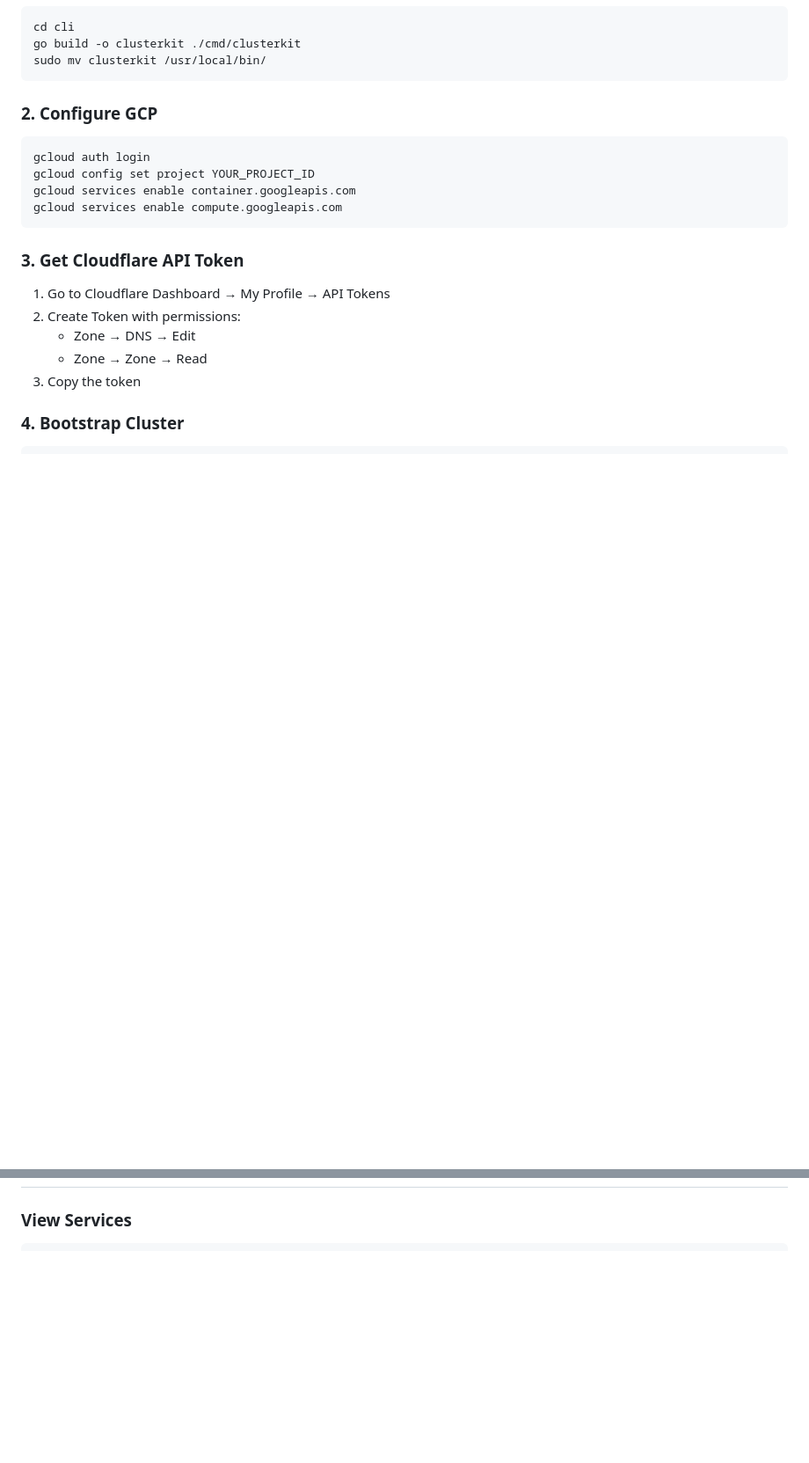
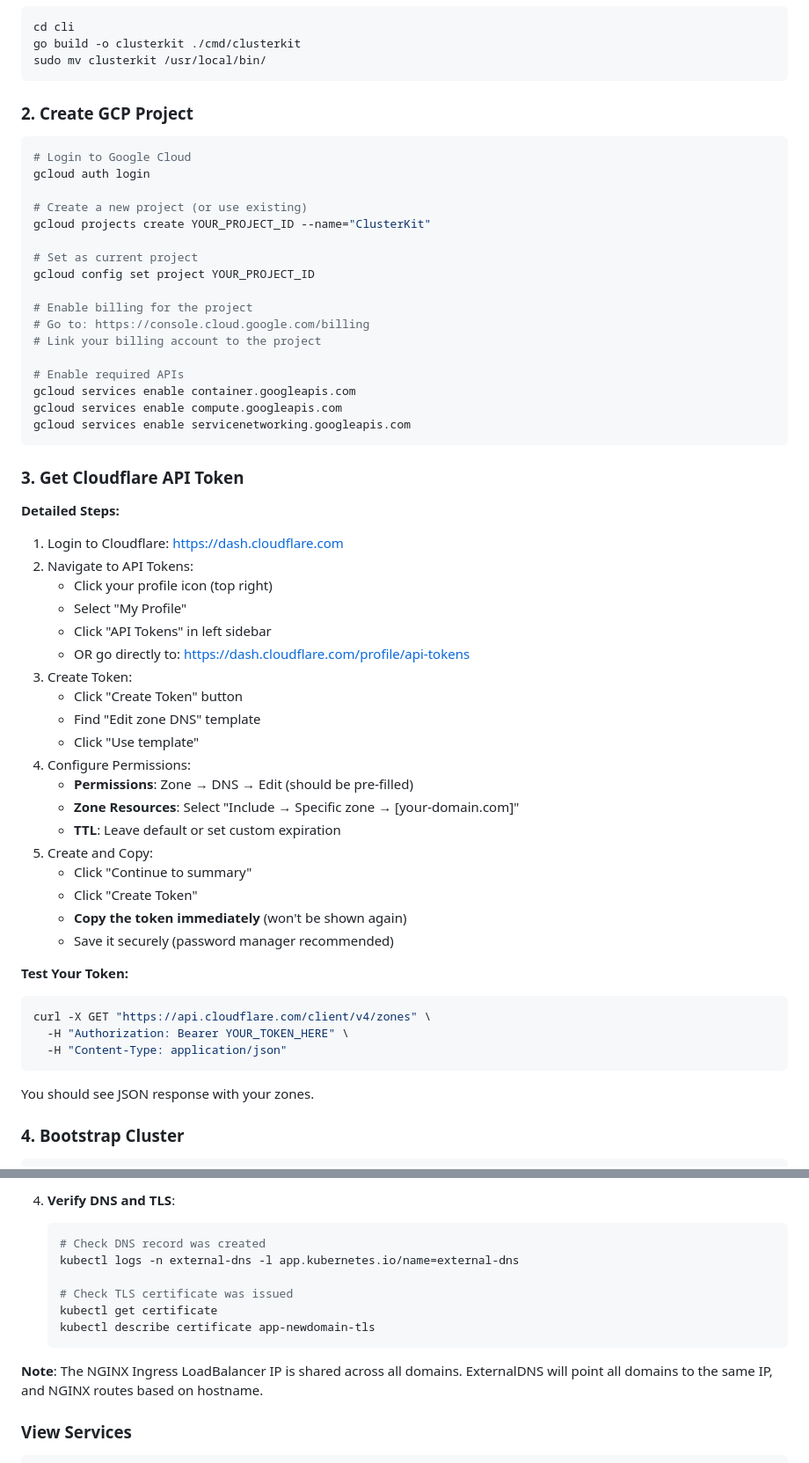
Before and after one commit to prassanna-ravishankar/clusterkit, a Markdown page: README.md, 2 parts joined by grey strips. Shown: that part at 88% size. Drawn GitHub-style; blank space fills up the shorter version.

Commit message:
docs: add detailed GCP setup and multi-domain instructions

````diff
--- a/README.md
+++ b/README.md
@@ -25,22 +25,61 @@ go build -o clusterkit ./cmd/clusterkit
 sudo mv clusterkit /usr/local/bin/
 ```
 
-### 2. Configure GCP
+### 2. Create GCP Project
 
 ```bash
+# Login to Google Cloud
 gcloud auth login
+
+# Create a new project (or use existing)
+gcloud projects create YOUR_PROJECT_ID --name="ClusterKit"
+
+# Set as current project
 gcloud config set project YOUR_PROJECT_ID
+
+# Enable billing for the project
+# Go to: https://console.cloud.google.com/billing
+# Link your billing account to the project
+
+# Enable required APIs
 gcloud services enable container.googleapis.com
 gcloud services enable compute.googleapis.com
+gcloud services enable servicenetworking.googleapis.com
 ```
 
 ### 3. Get Cloudflare API Token
 
-1. Go to Cloudflare Dashboard → My Profile → API Tokens
-2. Create Token with permissions:
-   - Zone → DNS → Edit
-   - Zone → Zone → Read
-3. Copy the token
+**Detailed Steps:**
+
+1. Login to Cloudflare: https://dash.cloudflare.com
+2. Navigate to API Tokens:
+   - Click your profile icon (top right)
+   - Select "My Profile"
+   - Click "API Tokens" in left sidebar
+   - OR go directly to: https://dash.cloudflare.com/profile/api-tokens
+3. Create Token:
+   - Click "Create Token" button
+   - Find "Edit zone DNS" template
+   - Click "Use template"
+4. Configure Permissions:
+   - **Permissions**: Zone → DNS → Edit (should be pre-filled)
+   - **Zone Resources**: Select "Include → Specific zone → [your-domain.com]"
+   - **TTL**: Leave default or set custom expiration
+5. Create and Copy:
+   - Click "Continue to summary"
+   - Click "Create Token"
+   - **Copy the token immediately** (won't be shown again)
+   - Save it securely (password manager recommended)
+
+**Test Your Token:**
+
+```bash
+curl -X GET "https://api.cloudflare.com/client/v4/zones" \
+  -H "Authorization: Bearer YOUR_TOKEN_HERE" \
+  -H "Content-Type: application/json"
+```
+
+You should see JSON response with your zones.
 
 ### 4. Bootstrap Cluster
 
@@ -185,3 +314,15 @@ Use examples as templates:
+4. **Verify DNS and TLS**:
+   ```bash
+   # Check DNS record was created
+   kubectl logs -n external-dns -l app.kubernetes.io/name=external-dns
+
+   # Check TLS certificate was issued
+   kubectl get certificate
+   kubectl describe certificate app-newdomain-tls
+   ```
+
+**Note**: The NGINX Ingress LoadBalancer IP is shared across all domains. ExternalDNS will point all domains to the same IP, and NGINX routes based on hostname.
+
 ### View Services
 ```bash
 kubectl get ksvc
````
Also changed, not shown: other parts of README.md (+90 -0 lines).
